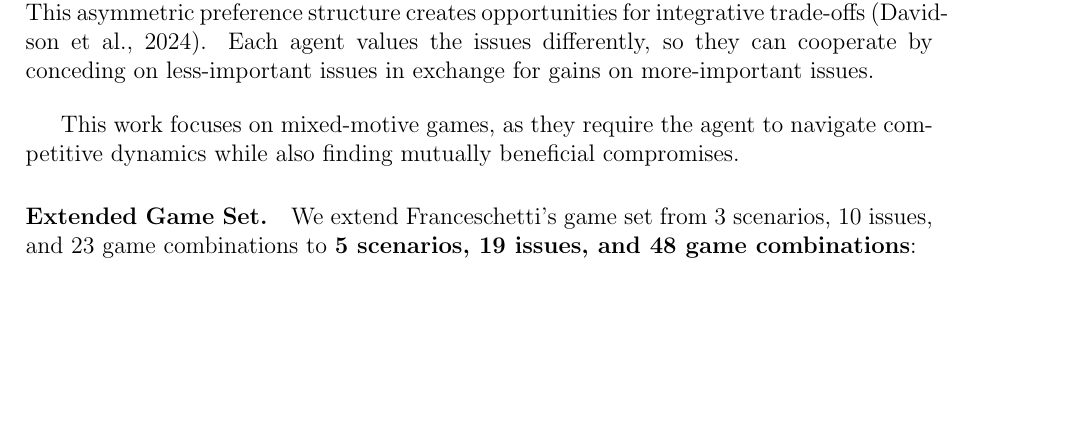
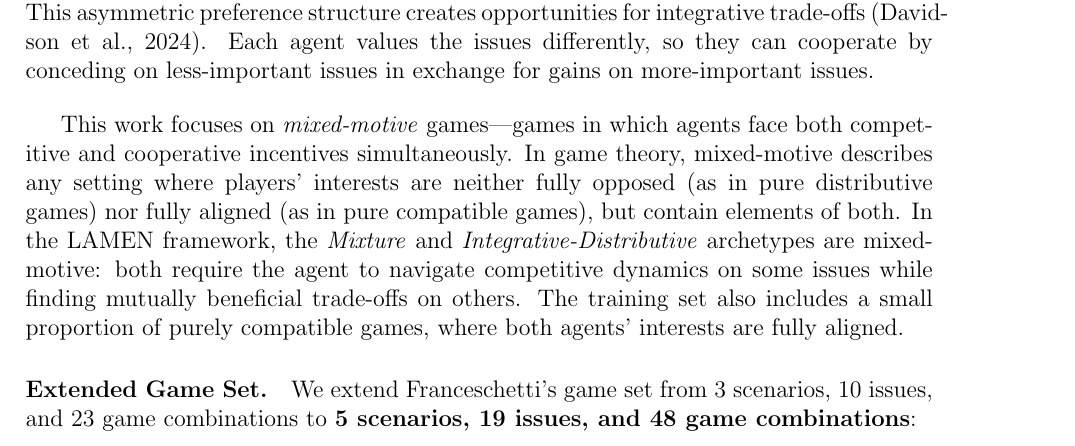
Before and after one commit to migub/master_thesis, a LaTeX document (main.tex): part of page 17 of 31 before the commit and part of page 17 of 32 after it, cut so that both start at the same text, the shorter picture padded with empty space. Compiled offline with pdfLaTeX.

Commit message:
fix: clarify mixed-motive definition and link to LAMEN archetypes

```diff
--- a/main.tex
+++ b/main.tex
@@ -430,7 +430,7 @@ Depending on how the payoff values align between the two agents, LAMEN categoriz
     \item \textbf{Integrative-Distributive:} Multi-issue games where all issues are in themselves contested (distributive), but the agents attach different importance weights to each issue. This asymmetric preference structure creates opportunities for integrative trade-offs \citep{davidson2024evaluatinglanguagemodelagency}. Each agent values the issues differently, so they can cooperate by conceding on less-important issues in exchange for gains on more-important issues.
 \end{enumerate}
 
-This work focuses on mixed-motive games, as they require the agent to navigate competitive dynamics while also finding mutually beneficial compromises.
+This work focuses on \textit{mixed-motive} games---games in which agents face both competitive and cooperative incentives simultaneously. In game theory, mixed-motive describes any setting where players' interests are neither fully opposed (as in pure distributive games) nor fully aligned (as in pure compatible games), but contain elements of both. In the LAMEN framework, the \textit{Mixture} and \textit{Integrative-Distributive} archetypes are mixed-motive: both require the agent to navigate competitive dynamics on some issues while finding mutually beneficial trade-offs on others. The training set also includes a small proportion of purely compatible games, where both agents' interests are fully aligned.
 
 \paragraph{Extended Game Set.} We extend Franceschetti's game set from 3 scenarios, 10 issues, and 23 game combinations to \textbf{5 scenarios, 19 issues, and 48 game combinations}:
 
```
